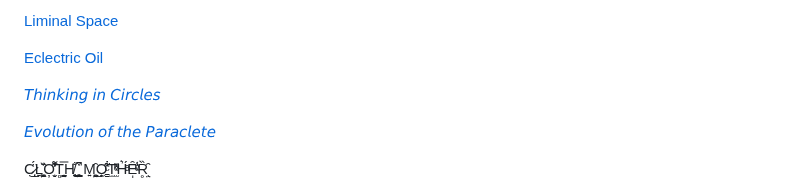
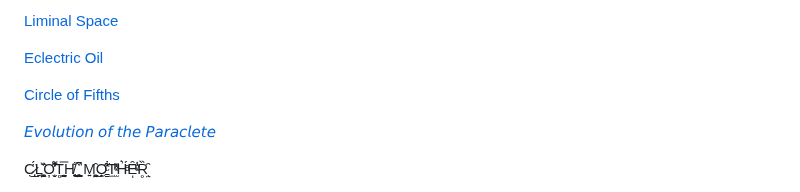
Before and after one commit to standardgalactic/standardgalactic, a Markdown page: README.md, the part around the change. GitHub-like rendering.

Commit message:
Circle of Fifths

```diff
--- a/README.md
+++ b/README.md
@@ -321,7 +321,8 @@ Learn [Assembly Theory](https://standardgalactic.github.io/alphabet/Assembly-The
 
 [Eclectric Oil](https://standardgalactic.github.io/eclectric-oil/)
 
-[𝘛𝘩𝘪𝘯𝘬𝘪𝘯𝘨 𝘪𝘯 𝘊𝘪𝘳𝘤𝘭𝘦𝘴](https://github-roast.pages.dev/share/standardgalactic?lang=english)
+<!-- [𝘛𝘩𝘪𝘯𝘬𝘪𝘯𝘨 𝘪𝘯 𝘊𝘪𝘳𝘤𝘭𝘦𝘴](https://github-roast.pages.dev/share/standardgalactic?lang=english) -->
+[Circle of Fifths](https://standardgalactic.github.io/circle-of-fifths/)
 
 [𝘌𝘷𝘰𝘭𝘶𝘵𝘪𝘰𝘯 𝘰𝘧 𝘵𝘩𝘦 𝘗𝘢𝘳𝘢𝘤𝘭𝘦𝘵𝘦](https://standardgalactic.github.io/abraxas)
 
```
